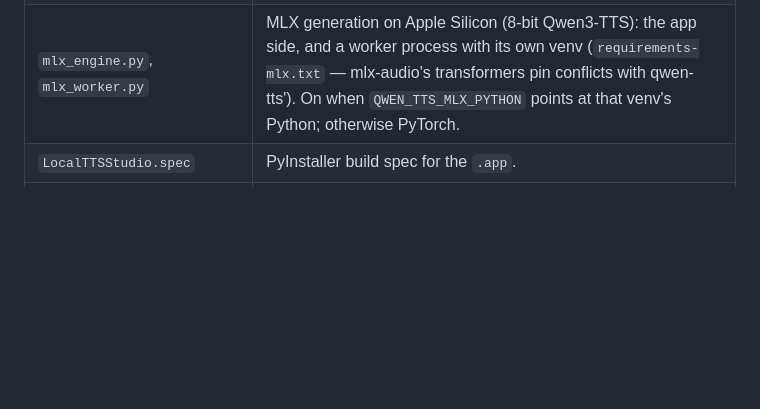
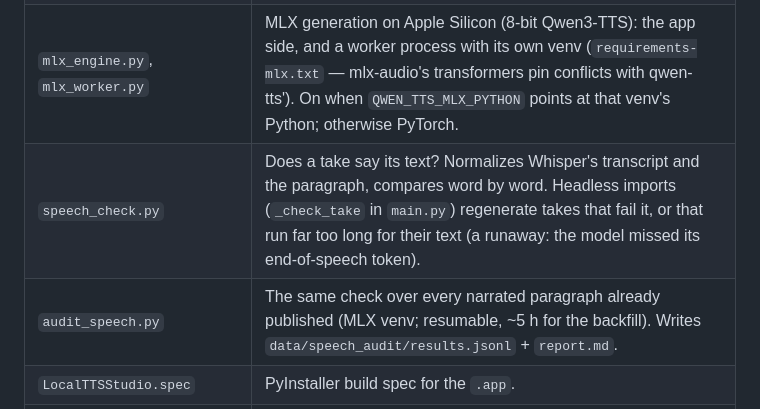
Before and after one commit to parkerallen1/localTTSstudio, a Markdown page: CLAUDE.md, the part around the change. Drawn GitHub-style; blank space fills up the shorter version.

Commit message:
docs: add the speech check and audit to the file map
Co-Authored-By: Claude Opus 5.5 (1M context) <noreply@anthropic.com>

```diff
--- a/CLAUDE.md
+++ b/CLAUDE.md
@@ -37,6 +37,8 @@ FLAC under the project → user downloads a merged WAV/M4A via `/api/merge` +
 | `static/style.css` | Dark glassmorphism theme. Shared tokens in `:root`. |
 | `static/publishes.html` | Standalone "Published" page (`/publishes`): what the doc watcher attached to WordPress, from `/api/wp_publishes`. |
 | `mlx_engine.py`, `mlx_worker.py` | MLX generation on Apple Silicon (8-bit Qwen3-TTS): the app side, and a worker process with its own venv (`requirements-mlx.txt` — mlx-audio's transformers pin conflicts with qwen-tts'). On when `QWEN_TTS_MLX_PYTHON` points at that venv's Python; otherwise PyTorch. |
+| `speech_check.py` | Does a take say its text? Normalizes Whisper's transcript and the paragraph, compares word by word. Headless imports (`_check_take` in `main.py`) regenerate takes that fail it, or that run far too long for their text (a runaway: the model missed its end-of-speech token). |
+| `audit_speech.py` | The same check over every narrated paragraph already published (MLX venv; resumable, ~5 h for the backfill). Writes `data/speech_audit/results.jsonl` + `report.md`. |
 | `LocalTTSStudio.spec` | PyInstaller build spec for the `.app`. |
 | `text_parser.py` | Python port of the frontend's Markdown→paragraphs pipeline (keep in sync with `script.js`). Used by `/api/projects/import`. |
 | `doc_watcher.py` | Standalone Google Docs watcher: polls Drive for docs shared with a service account, imports them via `/api/projects/import`. Not bundled into the .app. |
```
